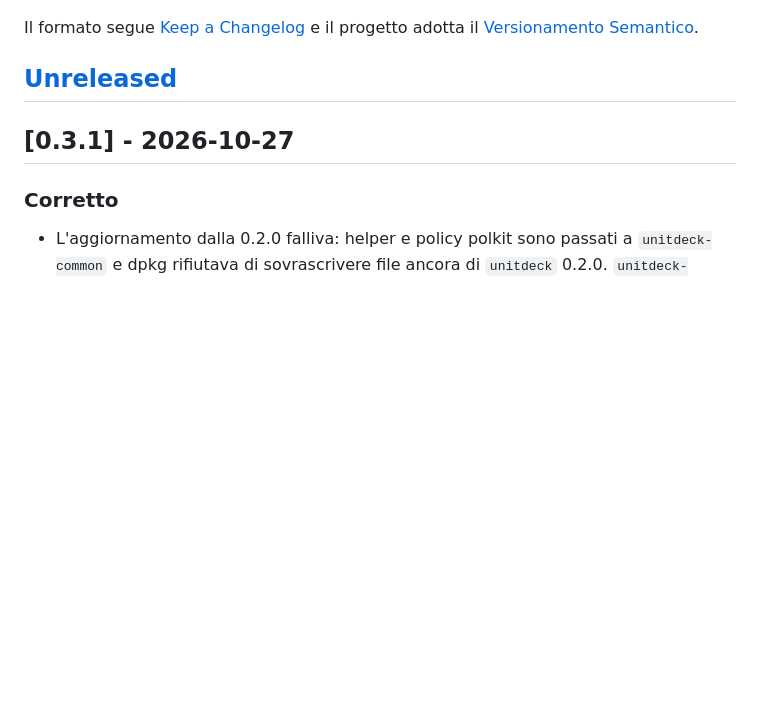
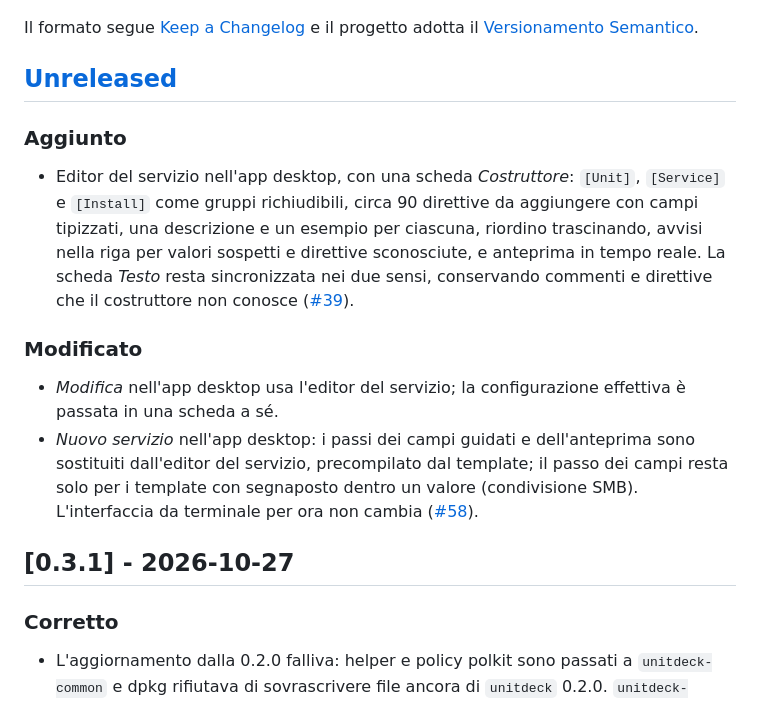
Before and after one commit to n1c0p/UnitDeck, a Markdown page: CHANGELOG.it.md, the part around the change. Drawn GitHub-style; blank space fills up the shorter version.

```diff
--- a/CHANGELOG.it.md
+++ b/CHANGELOG.it.md
@@ -7,6 +7,15 @@ In questo file sono documentate tutte le modifiche rilevanti del progetto.
 Il formato segue [Keep a Changelog](https://keepachangelog.com/it-IT/1.1.0/) e il progetto adotta il [Versionamento Semantico](https://semver.org/lang/it/spec/v2.0.0.html).
 
 ## [Unreleased]
+
+### Aggiunto
+
+- Editor del servizio nell'app desktop, con una scheda *Costruttore*: `[Unit]`, `[Service]` e `[Install]` come gruppi richiudibili, circa 90 direttive da aggiungere con campi tipizzati, una descrizione e un esempio per ciascuna, riordino trascinando, avvisi nella riga per valori sospetti e direttive sconosciute, e anteprima in tempo reale. La scheda *Testo* resta sincronizzata nei due sensi, conservando commenti e direttive che il costruttore non conosce ([#39](https://github.com/n1c0p/UnitDeck/issues/39)).
+
+### Modificato
+
+- *Modifica* nell'app desktop usa l'editor del servizio; la configurazione effettiva è passata in una scheda a sé.
+- *Nuovo servizio* nell'app desktop: i passi dei campi guidati e dell'anteprima sono sostituiti dall'editor del servizio, precompilato dal template; il passo dei campi resta solo per i template con segnaposto dentro un valore (condivisione SMB). L'interfaccia da terminale per ora non cambia ([#58](https://github.com/n1c0p/UnitDeck/issues/58)).
 
 ## [0.3.1] - 2026-10-27
 
```
Also changed, not shown: CHANGELOG.md (+9 -0 lines).
